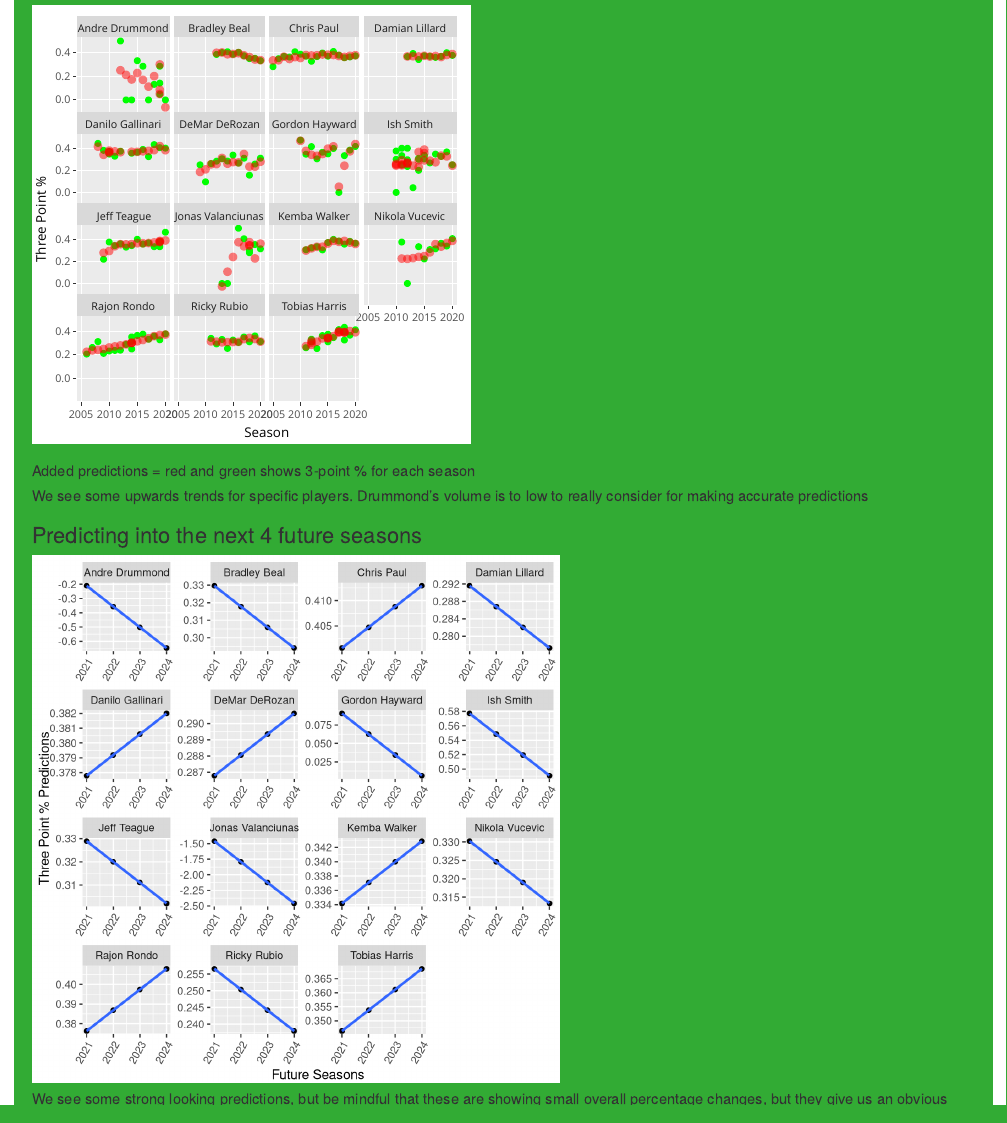
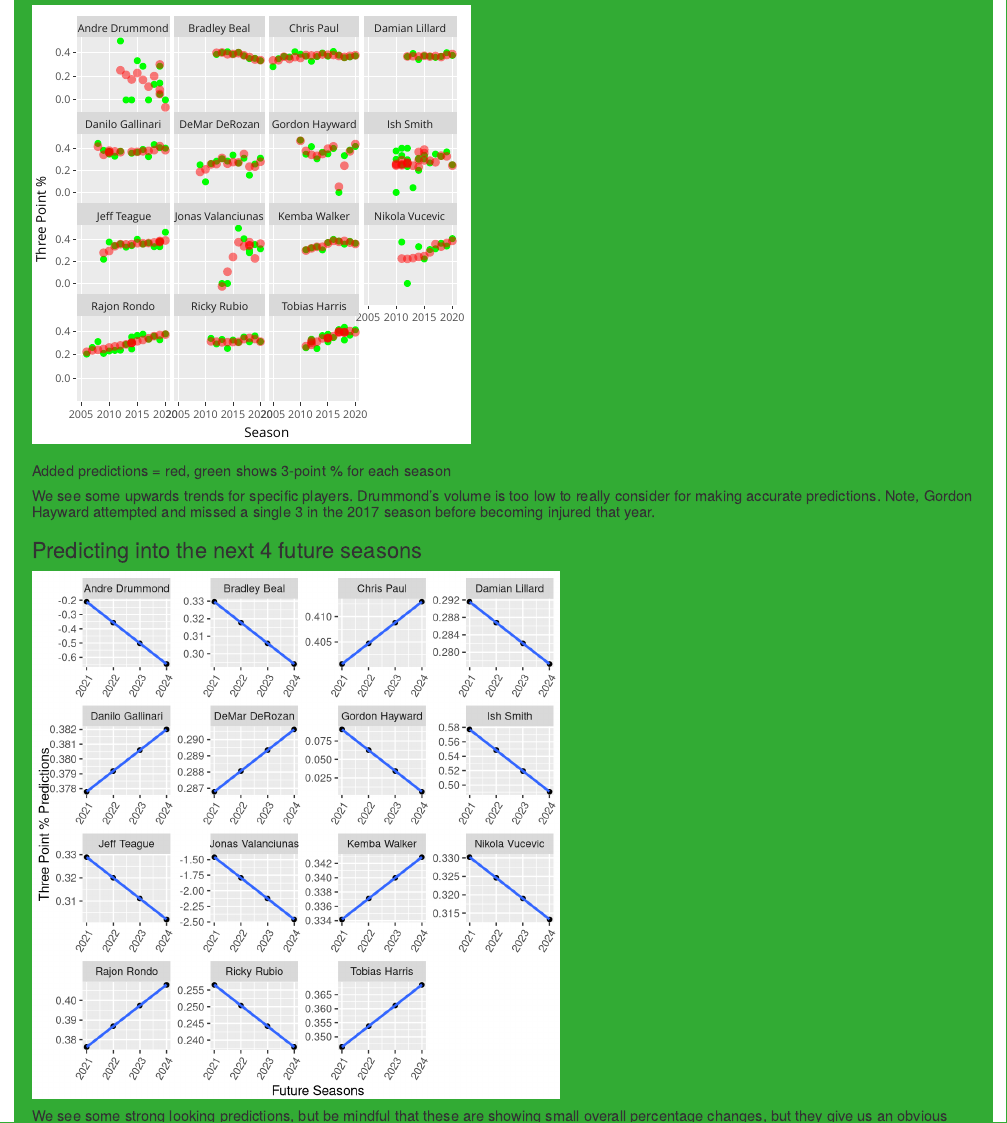
Before and after one commit to SvenSmith412/SvenSmith412.github.io, an R Markdown document (final_project_3100/Final_SMITH.rmd): the page in a window 1100 px wide, from 6440 px down. Rendered offline with R 4.5, knitr and Pandoc, with nearby package versions; column names are cleaned by a stand-in for the janitor package.

Commit message:
Final finished

````diff
--- a/final_project_3100/Final_SMITH.rmd
+++ b/final_project_3100/Final_SMITH.rmd
@@ -230,8 +230,8 @@ p1 <- add_predictions(Full_Data,mod2) %>%
 ggplotly(p1)
 ```
 
-##### Added predictions = red and green shows 3-point % for each season
-##### We see some upwards trends for specific players. Drummond's volume is to low to really consider for making accurate predictions
+##### Added predictions = red, green shows 3-point % for each season
+##### We see some upwards trends for specific players. Drummond's volume is too low to really consider for making accurate predictions. Note, Gordon Hayward attempted and missed a single 3 in the 2017 season before becoming injured that year.
 
 ```{r message=FALSE, warning=FALSE, include=FALSE, r,echo=FALSE}
 df1 <- Full_Data %>%
````
Also changed, not shown: final_project_3100/Final_Proj_Data.R (+2 -0 lines).
